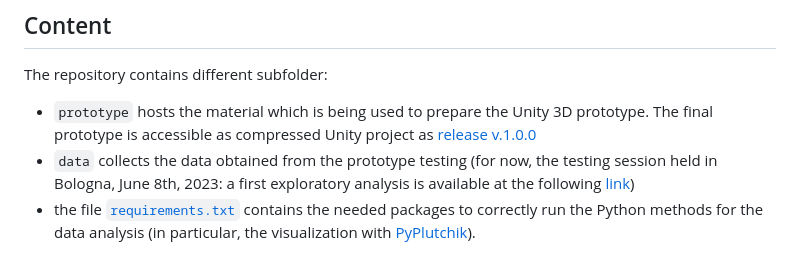
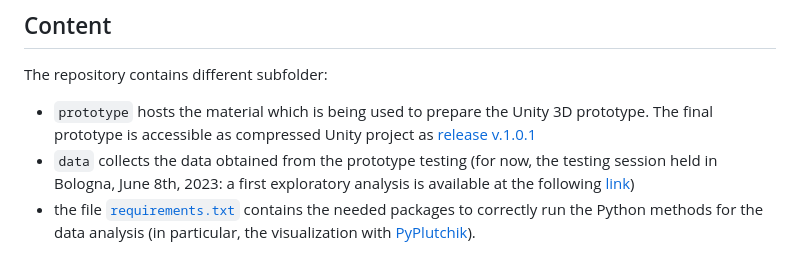
Before and after one commit to ManueleVeggi/mytisse, a Markdown page: README.md, the part around the change. Drawn GitHub-style.

```diff
--- a/README.md
+++ b/README.md
@@ -26,7 +26,7 @@ This repository contains all the files related to my final thesis for the MA "Di
 ## Content
 
 The repository contains different subfolder:
-- `prototype` hosts the material which is being used to prepare the Unity 3D prototype. The final prototype is accessible as compressed Unity project as [release v.1.0.0](https://github.com/ManueleVeggi/mytisse/releases/tag/v.1.0.1)
+- `prototype` hosts the material which is being used to prepare the Unity 3D prototype. The final prototype is accessible as compressed Unity project as [release v.1.0.1](https://github.com/ManueleVeggi/mytisse/releases/tag/v.1.0.1)
 - `data` collects the data obtained from the prototype testing (for now, the testing session held in Bologna, June 8th, 2023: a first exploratory analysis is available at the following [link](https://nbviewer.org/github/ManueleVeggi/mytisse/blob/main/testing_sessions/230608_unibo/exploratory_analysis.ipynb))
 - the file [`requirements.txt`](https://github.com/ManueleVeggi/mytisse/blob/main/requirements.txt) contains the needed packages to correctly run the Python methods for the data analysis (in particular, the visualization with [PyPlutchik](https://github.com/alfonsosemeraro/pyplutchik)).
 
```
